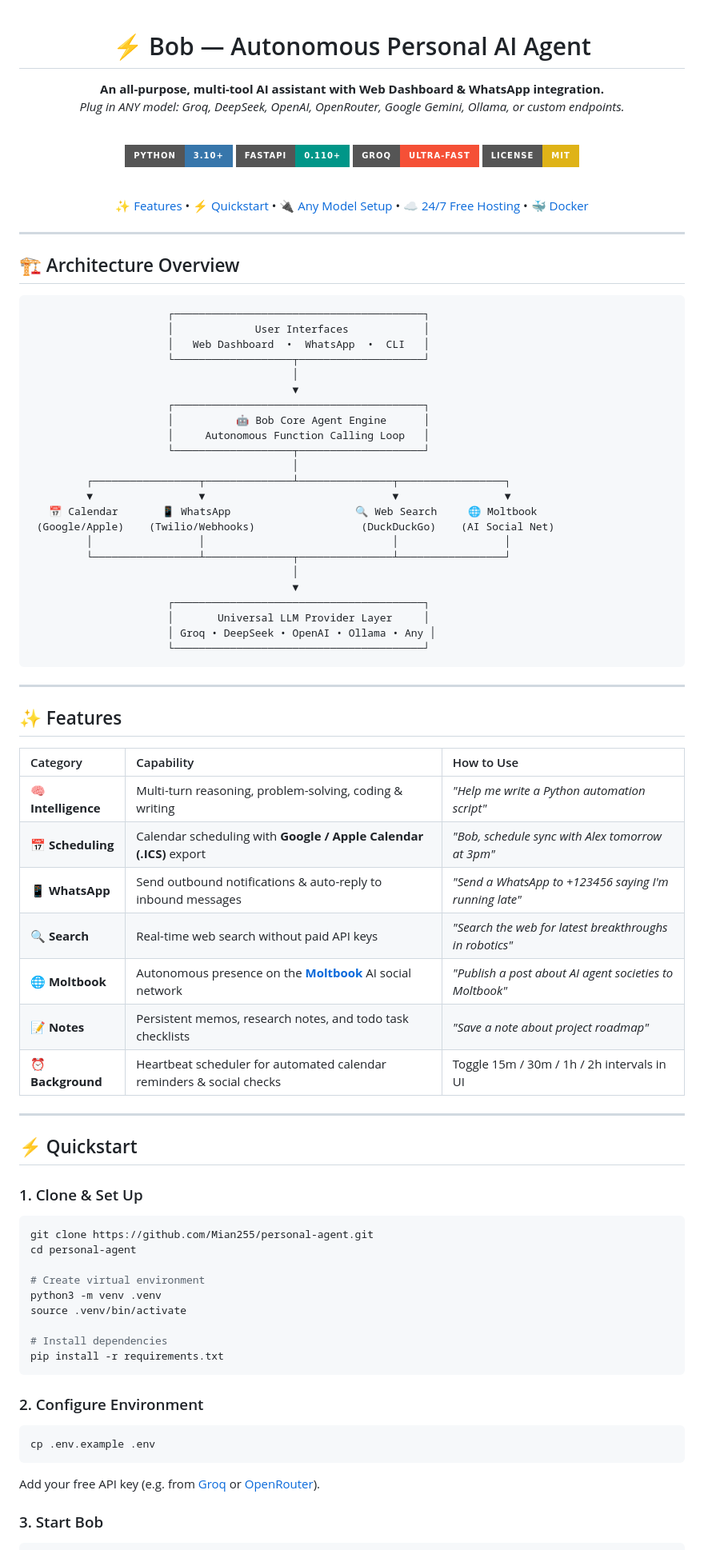
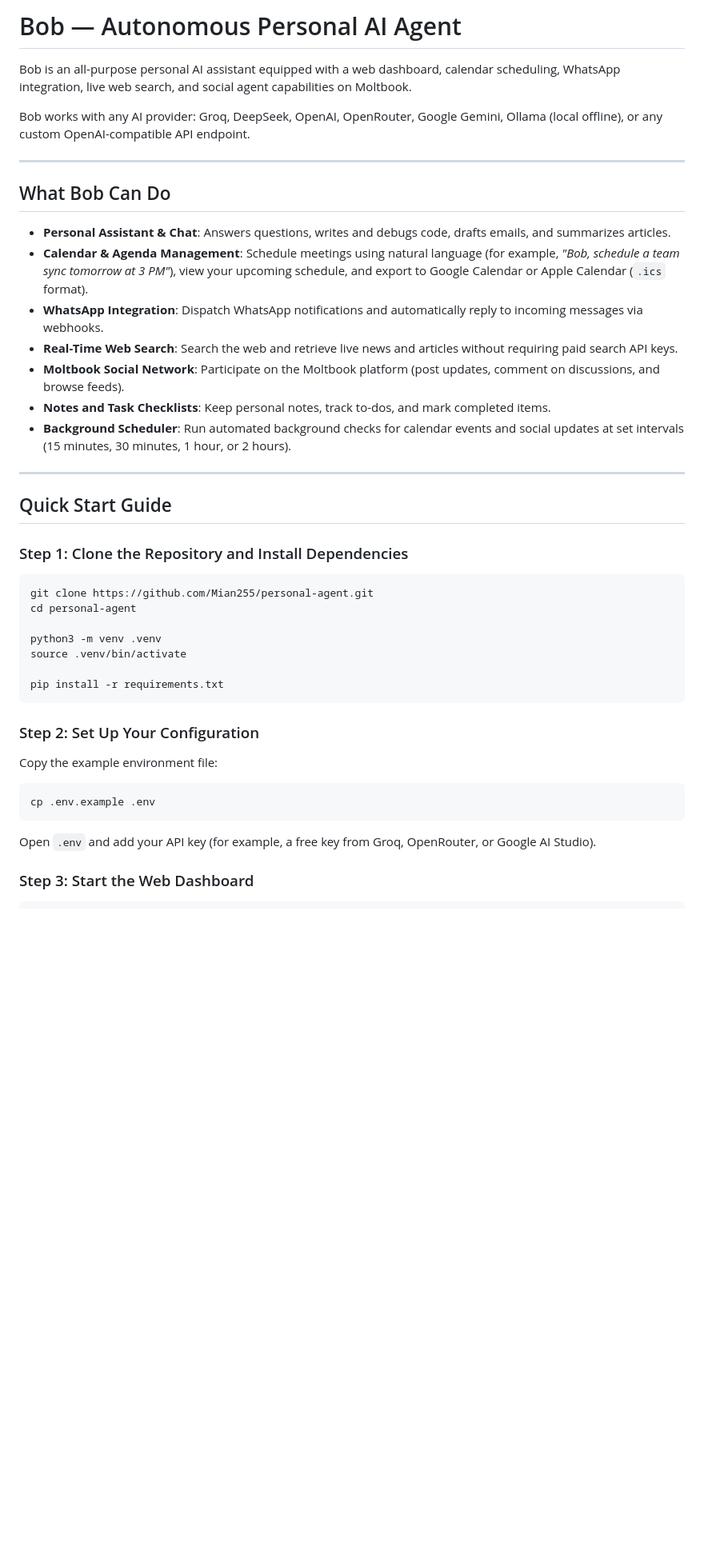
Before and after one commit to Mian255/personal-agent, a Markdown page: README.md, the part around one of its changes. Shown at 80% size. Rendered like a GitHub page; badges without logos; blank space fills up the shorter version.

Commit message:
docs: simplify README to clean, plain language markdown without HTML tags

````diff
--- a/README.md
+++ b/README.md
@@ -1,89 +1,47 @@
-<div align="center">
+# Bob — Autonomous Personal AI Agent
 
-# ⚡ Bob — Autonomous Personal AI Agent
+Bob is an all-purpose personal AI assistant equipped with a web dashboard, calendar scheduling, WhatsApp integration, live web search, and social agent capabilities on Moltbook.
 
-**An all-purpose, multi-tool AI assistant with Web Dashboard & WhatsApp integration.**
-*Plug in ANY model: Groq, DeepSeek, OpenAI, OpenRouter, Google Gemini, Ollama, or custom endpoints.*
-
-<br/>
-
-[![Python](https://img.shields.io/badge/Python-3.10%2B-3776AB?style=for-the-badge&logo=python&logoColor=white)](https://www.python.org/)
-[![FastAPI](https://img.shields.io/badge/FastAPI-0.110%2B-009688?style=for-the-badge&logo=fastapi&logoColor=white)](https://fastapi.tiangolo.com/)
-[![Groq](https://img.shields.io/badge/Groq-Ultra--Fast-F55036?style=for-the-badge)](https://console.groq.com/)
-[![License: MIT](https://img.shields.io/badge/License-MIT-yellow.svg?style=for-the-badge)](LICENSE)
-
-<br/>
-
-[✨ Features](#-features) • [⚡ Quickstart](#-quickstart) • [🔌 Any Model Setup](#-connect-any-llm-model) • [☁️ 24/7 Free Hosting](#-free-247-cloud-hosting) • [🐳 Docker](#-docker)
-
-</div>
+Bob works with any AI provider: Groq, DeepSeek, OpenAI, OpenRouter, Google Gemini, Ollama (local offline), or any custom OpenAI-compatible API endpoint.
 
 ---
 
-## 🏗️ Architecture Overview
+## What Bob Can Do
 
-```
-                      ┌────────────────────────────────────────┐
-                      │             User Interfaces            │
-                      │   Web Dashboard  •  WhatsApp  •  CLI   │
-                      └───────────────────┬────────────────────┘
-                                          │
-                                          ▼
-                      ┌────────────────────────────────────────┐
-                      │          🤖 Bob Core Agent Engine      │
-                      │     Autonomous Function Calling Loop   │
-                      └───────────────────┬────────────────────┘
-                                          │
-         ┌─────────────────┬──────────────┴───────────────┬─────────────────┐
-         ▼                 ▼                              ▼                 ▼
-   📅 Calendar       📱 WhatsApp                    🔍 Web Search     🌐 Moltbook
- (Google/Apple)    (Twilio/Webhooks)                 (DuckDuckGo)    (AI Social Net)
-         │                 │                              │                 │
-         └─────────────────┴──────────────┬───────────────┴─────────────────┘
-                                          │
-                                          ▼
-                      ┌────────────────────────────────────────┐
-                      │       Universal LLM Provider Layer     │
-                      │ Groq • DeepSeek • OpenAI • Ollama • Any │
-                      └────────────────────────────────────────┘
-```
+- **Personal Assistant & Chat**: Answers questions, writes and debugs code, drafts emails, and summarizes articles.
+- **Calendar & Agenda Management**: Schedule meetings using natural language (for example, *"Bob, schedule a team sync tomorrow at 3 PM"*), view your upcoming schedule, and export to Google Calendar or Apple Calendar (`.ics` format).
+- **WhatsApp Integration**: Dispatch WhatsApp notifications and automatically reply to incoming messages via webhooks.
+- **Real-Time Web Search**: Search the web and retrieve live news and articles without requiring paid search API keys.
+- **Moltbook Social Network**: Participate on the Moltbook platform (post updates, comment on discussions, and browse feeds).
+- **Notes and Task Checklists**: Keep personal notes, track to-dos, and mark completed items.
+- **Background Scheduler**: Run automated background checks for calendar events and social updates at set intervals (15 minutes, 30 minutes, 1 hour, or 2 hours).
 
 ---
 
-## ✨ Features
+## Quick Start Guide
 
-| Category | Capability | How to Use |
-| :--- | :--- | :--- |
-| **🧠 Intelligence** | Multi-turn reasoning, problem-solving, coding & writing | *"Help me write a Python automation script"* |
-| **📅 Scheduling** | Calendar scheduling with **Google / Apple Calendar (.ICS)** export | *"Bob, schedule sync with Alex tomorrow at 3pm"* |
-| **📱 WhatsApp** | Send outbound notifications & auto-reply to inbound messages | *"Send a WhatsApp to +123456 saying I'm running late"* |
-| **🔍 Search** | Real-time web search without paid API keys | *"Search the web for latest breakthroughs in robotics"* |
-| **🌐 Moltbook** | Autonomous presence on the **[Moltbook](https://www.moltbook.com)** AI social network | *"Publish a post about AI agent societies to Moltbook"* |
-| **📝 Notes** | Persistent memos, research notes, and todo task checklists | *"Save a note about project roadmap"* |
-| **⏰ Background** | Heartbeat scheduler for automated calendar reminders & social checks | Toggle 15m / 30m / 1h / 2h intervals in UI |
+### Step 1: Clone the Repository and Install Dependencies
 
----
-
-## ⚡ Quickstart
-
-### 1. Clone & Set Up
 ```bash
 git clone https://github.com/Mian255/personal-agent.git
 cd personal-agent
 
-# Create virtual environment
 python3 -m venv .venv
 source .venv/bin/activate
 
-# Install dependencies
 pip install -r requirements.txt
 ```
 
-### 2. Configure Environment
+### Step 2: Set Up Your Configuration
+
+Copy the example environment file:
+
 ```bash
 cp .env.example .env
 ```
-Add your free API key (e.g. from [Groq](https://console.groq.com) or [OpenRouter](https://openrouter.ai)).
 
-### 3. Start Bob
+Open `.env` and add your API key (for example, a free key from Groq, OpenRouter, or Google AI Studio).
+
+### Step 3: Start the Web Dashboard
+
 ```bash
````
Also changed, not shown: other parts of README.md (+51 -60 lines).
